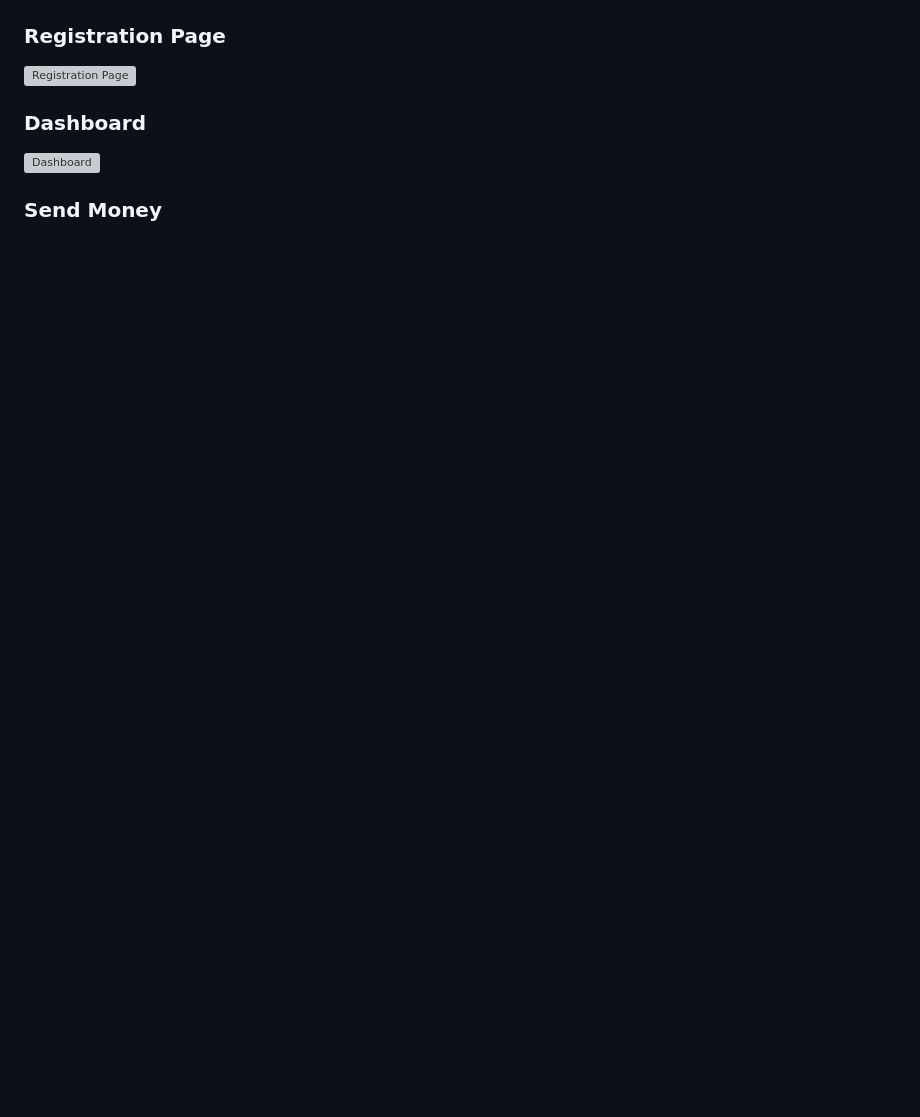
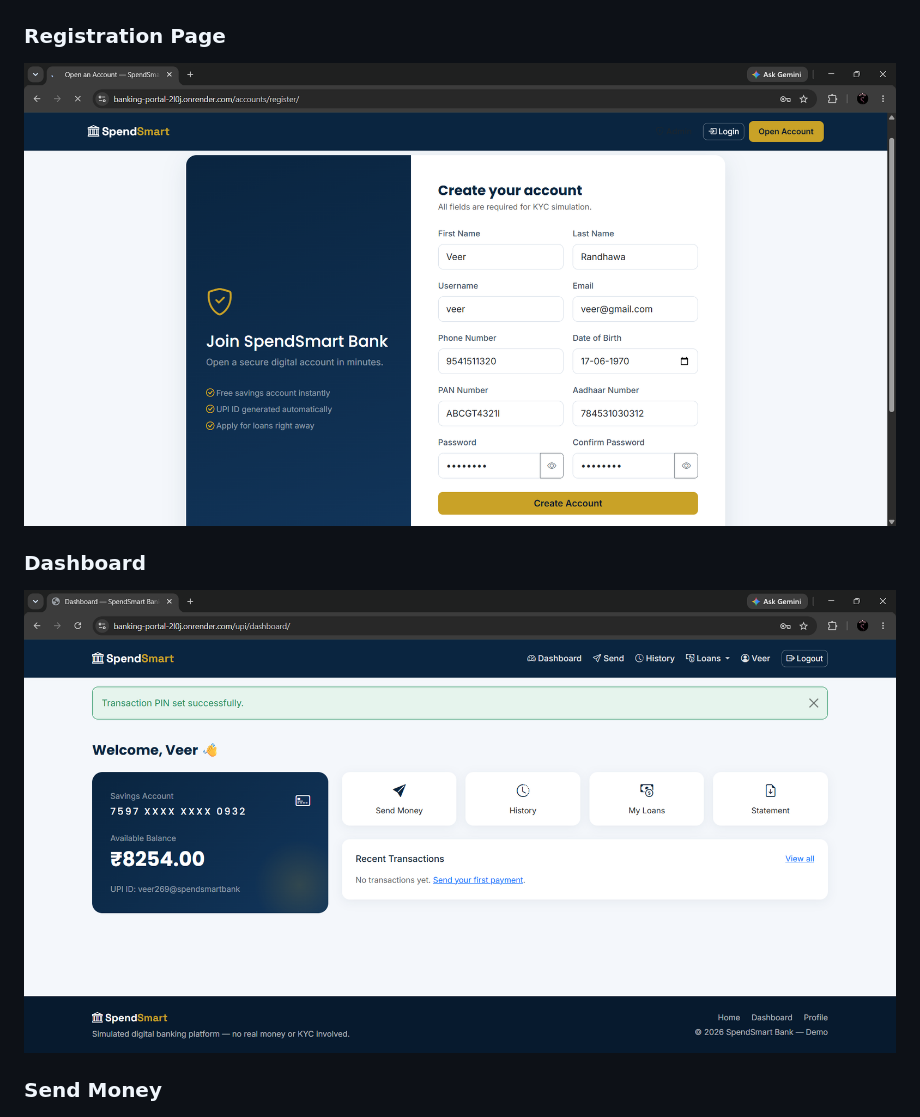
Before and after one commit to SamarthaWaoo/banking_portal, a Markdown page: README.md, the part around the change. Drawn GitHub-style; blank space fills up the shorter version; grey boxes are pictures that could not be loaded.

Commit message:
Update image references in README.md

```diff
--- a/README.md
+++ b/README.md
@@ -21,10 +21,10 @@ Hosting Platform: Render (Free Tier)
 ![Landing Page](screenshots/01-landing-page.png)
 
 ### Registration Page
-![Registration Page](screenshots/03-registration-page.png)
+![Registration Page](screenshots/03-customer-registration-page.png)
 
 ### Dashboard
-![Dashboard](screenshots/04-dashboard.png)
+![Dashboard](screenshots/04-customer-dashboard.png)
 
 ### Send Money
 ![Send Money](screenshots/05-send-money.png)
```
